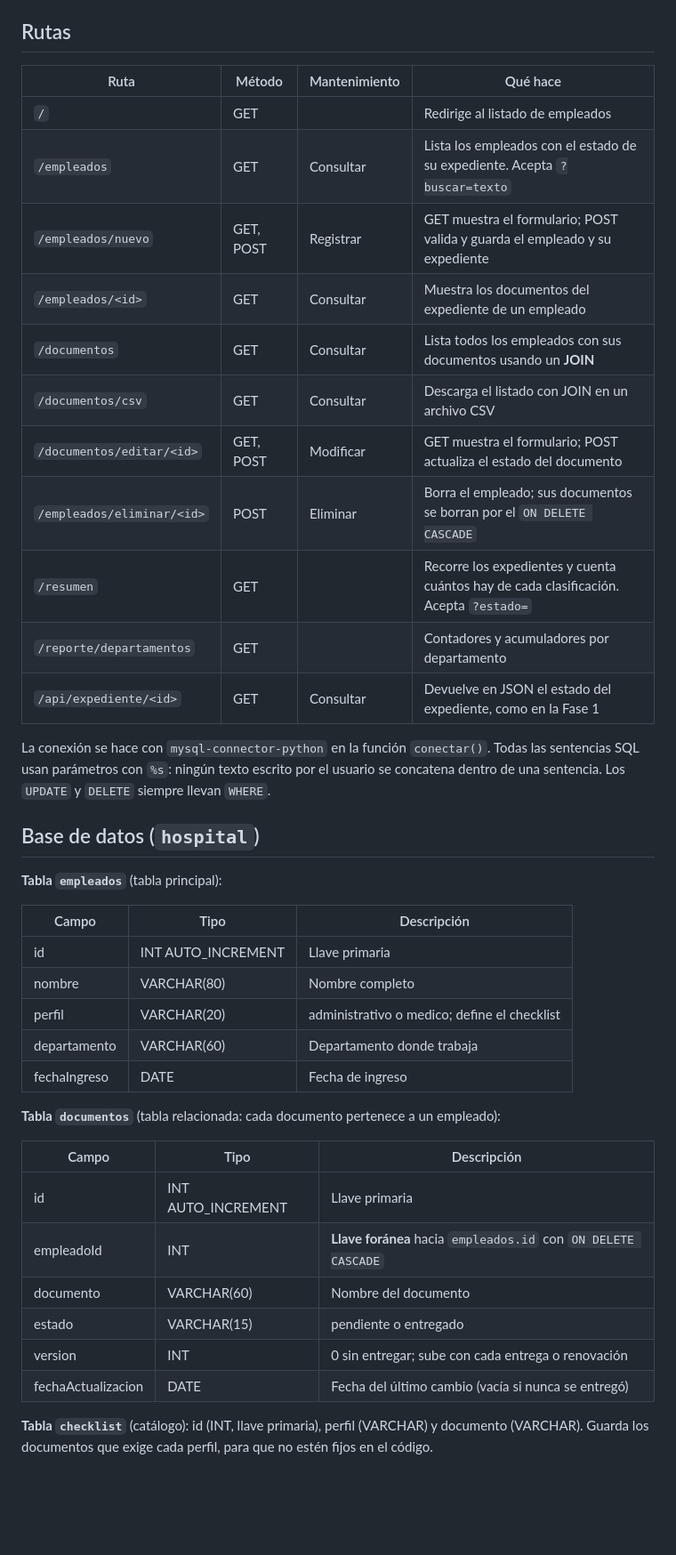
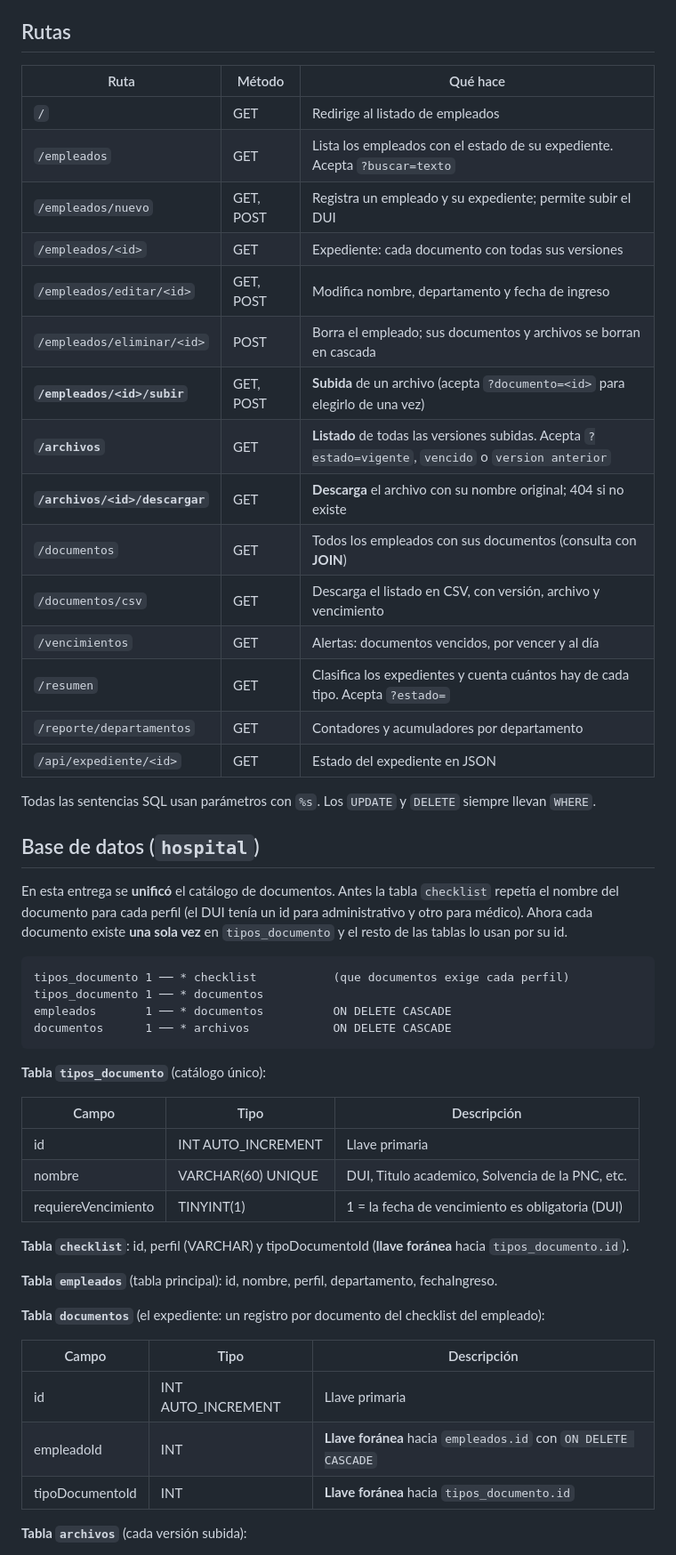
Before and after one commit to vidaurreitalo-debug/Fase-2-del-proyecto, a Markdown page: README.md, the part around one of its changes. Shown at 89% size. Drawn GitHub-style; blank space fills up the shorter version.

````diff
--- a/README.md
+++ b/README.md
@@ -74,43 +74,55 @@ Todas las páginas extienden `base.html`, que es la única que enlaza `static/st
 ## Rutas
 
-| Ruta | Método | Mantenimiento | Qué hace |
-|---|---|---|---|
-| `/` | GET | | Redirige al listado de empleados |
-| `/empleados` | GET | Consultar | Lista los empleados con el estado de su expediente. Acepta `?buscar=texto` |
-| `/empleados/nuevo` | GET, POST | Registrar | GET muestra el formulario; POST valida y guarda el empleado y su expediente |
-| `/empleados/<id>` | GET | Consultar | Muestra los documentos del expediente de un empleado |
-| `/documentos` | GET | Consultar | Lista todos los empleados con sus documentos usando un **JOIN** |
-| `/documentos/csv` | GET | Consultar | Descarga el listado con JOIN en un archivo CSV |
-| `/documentos/editar/<id>` | GET, POST | Modificar | GET muestra el formulario; POST actualiza el estado del documento |
-| `/empleados/eliminar/<id>` | POST | Eliminar | Borra el empleado; sus documentos se borran por el `ON DELETE CASCADE` |
-| `/resumen` | GET | | Recorre los expedientes y cuenta cuántos hay de cada clasificación. Acepta `?estado=` |
-| `/reporte/departamentos` | GET | | Contadores y acumuladores por departamento |
-| `/api/expediente/<id>` | GET | Consultar | Devuelve en JSON el estado del expediente, como en la Fase 1 |
+| Ruta | Método | Qué hace |
+|---|---|---|
+| `/` | GET | Redirige al listado de empleados |
+| `/empleados` | GET | Lista los empleados con el estado de su expediente. Acepta `?buscar=texto` |
+| `/empleados/nuevo` | GET, POST | Registra un empleado y su expediente; permite subir el DUI |
+| `/empleados/<id>` | GET | Expediente: cada documento con todas sus versiones |
+| `/empleados/editar/<id>` | GET, POST | Modifica nombre, departamento y fecha de ingreso |
+| `/empleados/eliminar/<id>` | POST | Borra el empleado; sus documentos y archivos se borran en cascada |
+| **`/empleados/<id>/subir`** | GET, POST | **Subida** de un archivo (acepta `?documento=<id>` para elegirlo de una vez) |
+| **`/archivos`** | GET | **Listado** de todas las versiones subidas. Acepta `?estado=vigente`, `vencido` o `version anterior` |
+| **`/archivos/<id>/descargar`** | GET | **Descarga** el archivo con su nombre original; 404 si no existe |
+| `/documentos` | GET | Todos los empleados con sus documentos (consulta con **JOIN**) |
+| `/documentos/csv` | GET | Descarga el listado en CSV, con versión, archivo y vencimiento |
+| `/vencimientos` | GET | Alertas: documentos vencidos, por vencer y al día |
+| `/resumen` | GET | Clasifica los expedientes y cuenta cuántos hay de cada tipo. Acepta `?estado=` |
+| `/reporte/departamentos` | GET | Contadores y acumuladores por departamento |
+| `/api/expediente/<id>` | GET | Estado del expediente en JSON |
 
-La conexión se hace con `mysql-connector-python` en la función `conectar()`. Todas las sentencias SQL usan parámetros con `%s`: ningún texto escrito por el usuario se concatena dentro de una sentencia. Los `UPDATE` y `DELETE` siempre llevan `WHERE`.
+Todas las sentencias SQL usan parámetros con `%s`. Los `UPDATE` y `DELETE` siempre llevan `WHERE`.
 
 ## Base de datos (`hospital`)
 
-**Tabla `empleados`** (tabla principal):
+En esta entrega se **unificó** el catálogo de documentos. Antes la tabla `checklist` repetía el nombre del documento para cada perfil (el DUI tenía un id para administrativo y otro para médico). Ahora cada documento existe **una sola vez** en `tipos_documento` y el resto de las tablas lo usan por su id.
+
+```
+tipos_documento 1 ── * checklist           (que documentos exige cada perfil)
+tipos_documento 1 ── * documentos
+empleados       1 ── * documentos          ON DELETE CASCADE
+documentos      1 ── * archivos            ON DELETE CASCADE
+```
+
+**Tabla `tipos_documento`** (catálogo único):
 
 | Campo | Tipo | Descripción |
 |---|---|---|
 | id | INT AUTO_INCREMENT | Llave primaria |
-| nombre | VARCHAR(80) | Nombre completo |
-| perfil | VARCHAR(20) | administrativo o medico; define el checklist |
-| departamento | VARCHAR(60) | Departamento donde trabaja |
-| fechaIngreso | DATE | Fecha de ingreso |
+| nombre | VARCHAR(60) UNIQUE | DUI, Titulo academico, Solvencia de la PNC, etc. |
+| requiereVencimiento | TINYINT(1) | 1 = la fecha de vencimiento es obligatoria (DUI) |
 
-**Tabla `documentos`** (tabla relacionada: cada documento pertenece a un empleado):
+**Tabla `checklist`**: id, perfil (VARCHAR) y tipoDocumentoId (**llave foránea** hacia `tipos_documento.id`).
+
+**Tabla `empleados`** (tabla principal): id, nombre, perfil, departamento, fechaIngreso.
+
+**Tabla `documentos`** (el expediente: un registro por documento del checklist del empleado):
 
 | Campo | Tipo | Descripción |
 |---|---|---|
 | id | INT AUTO_INCREMENT | Llave primaria |
 | empleadoId | INT | **Llave foránea** hacia `empleados.id` con `ON DELETE CASCADE` |
-| documento | VARCHAR(60) | Nombre del documento |
-| estado | VARCHAR(15) | pendiente o entregado |
-| version | INT | 0 sin entregar; sube con cada entrega o renovación |
-| fechaActualizacion | DATE | Fecha del último cambio (vacía si nunca se entregó) |
+| tipoDocumentoId | INT | **Llave foránea** hacia `tipos_documento.id` |
 
-**Tabla `checklist`** (catálogo): id (INT, llave primaria), perfil (VARCHAR) y documento (VARCHAR). Guarda los documentos que exige cada perfil, para que no estén fijos en el código.
+**Tabla `archivos`** (cada versión subida):
 
````
Also changed, not shown: other parts of README.md (+79 -56 lines).
